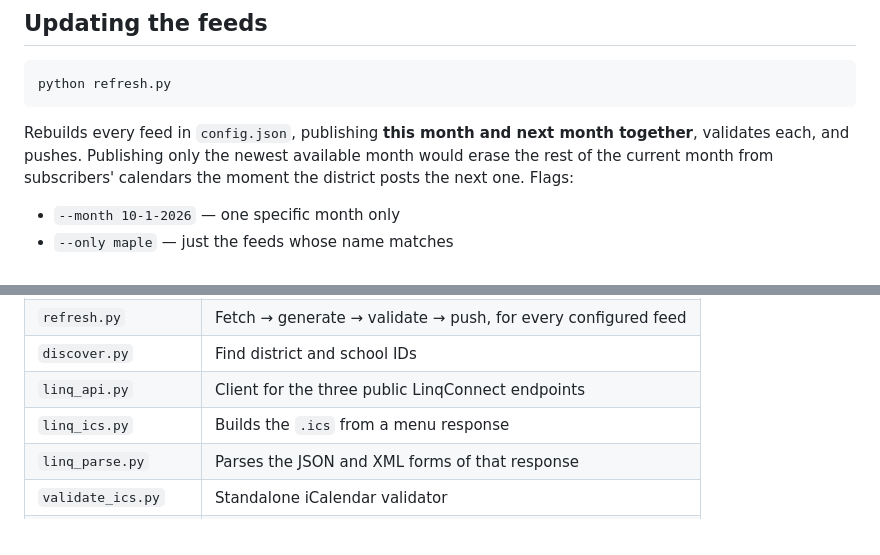
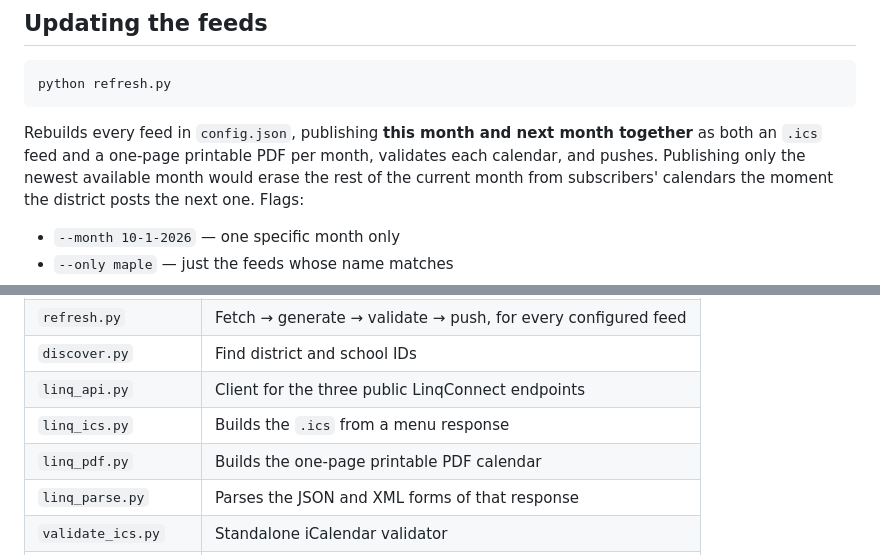
Before and after one commit to bziebart123/linq-lunch-feed, a Markdown page: README.md, 2 parts joined by grey strips. GitHub-like rendering.

````diff
--- a/README.md
+++ b/README.md
@@ -64,7 +77,8 @@ python refresh.py
 ```
 
 Rebuilds every feed in `config.json`, publishing **this month and next month
-together**, validates each, and pushes. Publishing only the newest available
+together** as both an `.ics` feed and a one-page printable PDF per month,
+validates each calendar, and pushes. Publishing only the newest available
 month would erase the rest of the current month from subscribers' calendars the
 moment the district posts the next one. Flags:
 
@@ -164,6 +187,7 @@ python validate_ics.py public/maple_ave_lunch.ics
 | `discover.py` | Find district and school IDs |
 | `linq_api.py` | Client for the three public LinqConnect endpoints |
 | `linq_ics.py` | Builds the `.ics` from a menu response |
+| `linq_pdf.py` | Builds the one-page printable PDF calendar |
 | `linq_parse.py` | Parses the JSON and XML forms of that response |
 | `validate_ics.py` | Standalone iCalendar validator |
 | `run_weekly.ps1` | What the scheduled task executes |
````
Also changed, not shown: other parts of README.md (+25 -3 lines).
